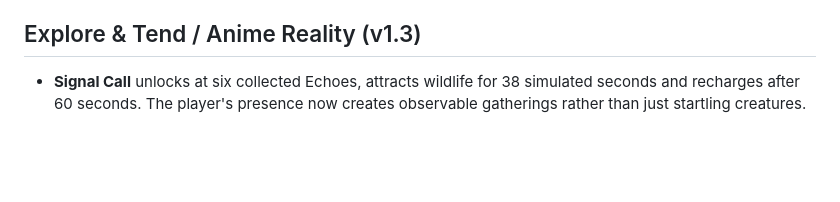
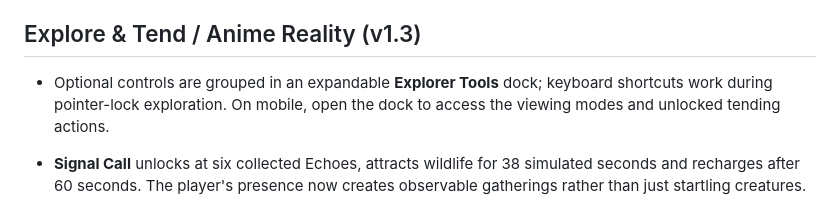
Before and after one commit to SynapseWorks/SourceWorld, a Markdown page: README.md, the part around the change. Rendered like a GitHub page; blank space fills up the shorter version.

Commit message:
docs(v1.3): surface anime view shortcut and explorer tools guidance

```diff
--- a/README.md
+++ b/README.md
@@ -162,6 +162,8 @@ This is the first ecosystem prototype, not a full agent-based society. Residents
 
 ## Explore & Tend / Anime Reality (v1.3)
 
+- Optional controls are grouped in an expandable **Explorer Tools** dock; keyboard shortcuts work during pointer-lock exploration. On mobile, open the dock to access the viewing modes and unlocked tending actions.
+
 - **Signal Call** unlocks at six collected Echoes, attracts wildlife for 38 simulated seconds and recharges after 60 seconds. The player's presence now creates observable gatherings rather than just startling creatures.
 - **World Rewrite** unlocks at eight collected Echoes. Restore the Quiet Garden, Fractured Crossing and Wilds Beacon using G or the existing E interaction when nearby; restoration persists in browser continuity saves.
 - Prompts highlight nearby sites and encourage observing city routines, the wetland, forest and wild signals without adding compulsory missions.
```
